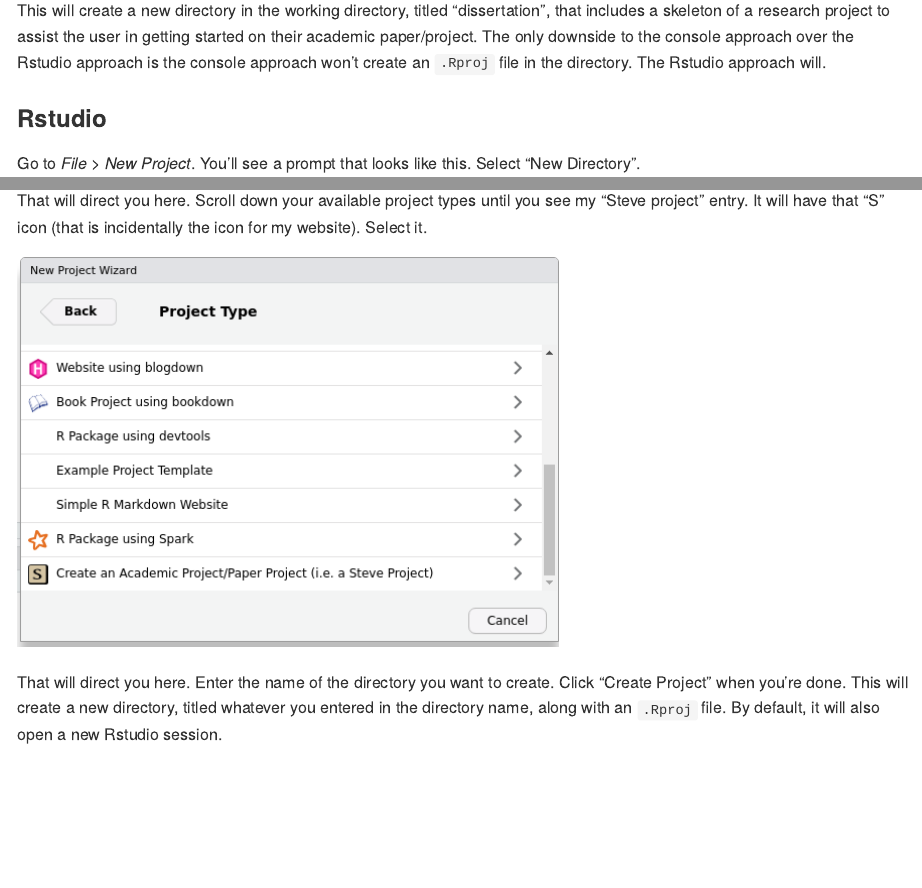
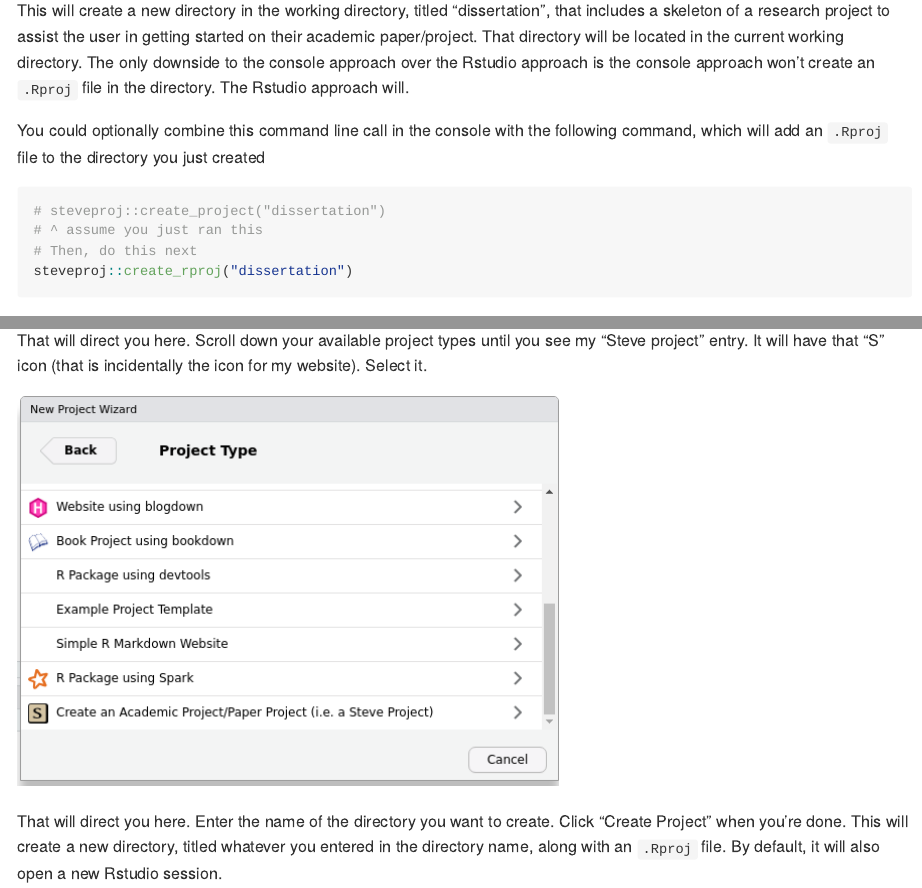
Before and after one commit to svmiller/steveproj, an R Markdown document (README.Rmd): the page in a window 1100 px wide, from 960 px down, and a second part further down, joined at a grey line. The pictures show the output file README.md that the author committed with the source, drawn offline in the style of GitHub; badge pictures from the web are left out.

Commit message:
new function

````diff
--- a/README.Rmd
+++ b/README.Rmd
@@ -56,7 +56,16 @@ Assume the current working directory is something like `/home/steve/Dropbox/proj
 steveproj::create_project("dissertation")
 ```
 
-This will create a new directory in the working directory, titled "dissertation", that includes a skeleton of a research project to assist the user in getting started on their academic paper/project. The only downside to the console approach over the Rstudio approach is the console approach won't create an `.Rproj` file in the directory. The Rstudio approach will.
+This will create a new directory in the working directory, titled "dissertation", that includes a skeleton of a research project to assist the user in getting started on their academic paper/project. That directory will be located in the current working directory. The only downside to the console approach over the Rstudio approach is the console approach won't create an `.Rproj` file in the directory. The Rstudio approach will.
+
+You could optionally combine this command line call in the console with the following command, which will add an `.Rproj` file to the directory you just created
+
+```{r, eval=F}
+# steveproj::create_project("dissertation")
+# ^ assume you just ran this
+# Then, do this next
+steveproj::create_rproj("dissertation")
+```
 
 ### Rstudio
 
````
Also changed, not shown: README.md, 1 other file.
